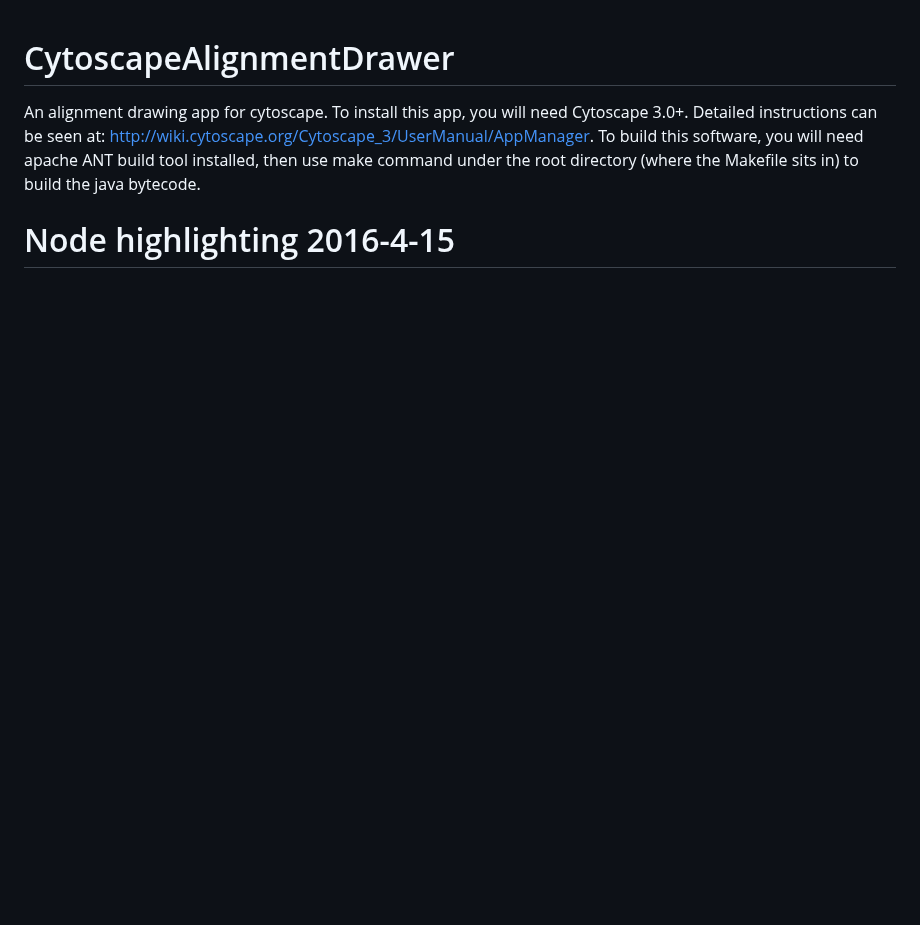
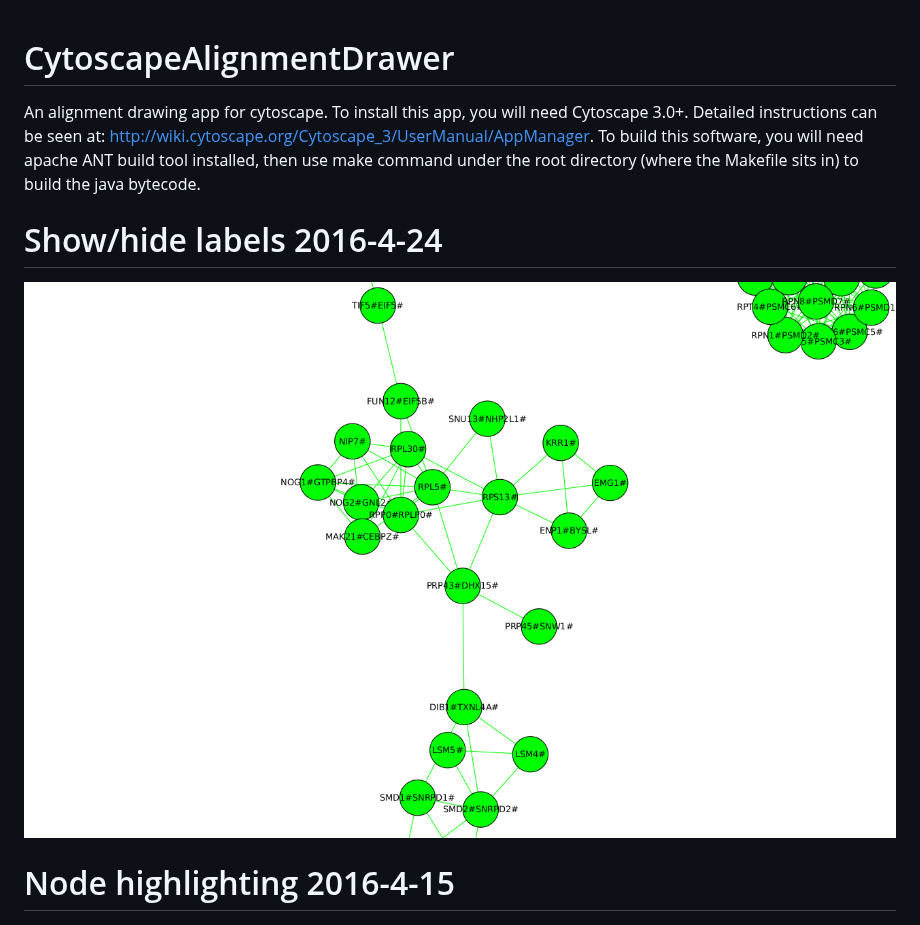
Before and after one commit to waynebhayes/SANA, a Markdown page: alignmentDrawer/README.md, the part around the change. Drawn GitHub-style; pictures changed too: alignmentDrawer/screenshots/show-labels.png (added); blank space fills up the shorter version.

```diff
--- a/alignmentDrawer/README.md
+++ b/alignmentDrawer/README.md
@@ -1,5 +1,8 @@
 # CytoscapeAlignmentDrawer
 An alignment drawing app for cytoscape. To install this app, you will need Cytoscape 3.0+. Detailed instructions can be seen at: http://wiki.cytoscape.org/Cytoscape_3/UserManual/AppManager. To build this software, you will need apache ANT build tool installed, then use make command under the root directory (where the Makefile sits in) to build the java bytecode.
+
+# Show/hide labels 2016-4-24
+![alt tag](screenshots/show-labels.png)
 
 # Node highlighting 2016-4-15
 ![alt tag](screenshots/node-highlighter.png)
```
